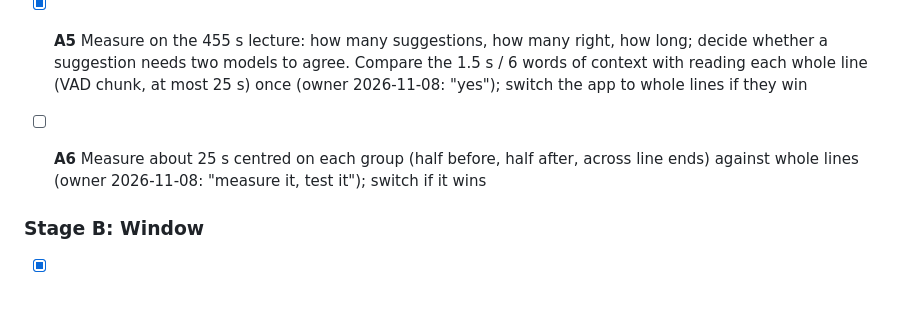
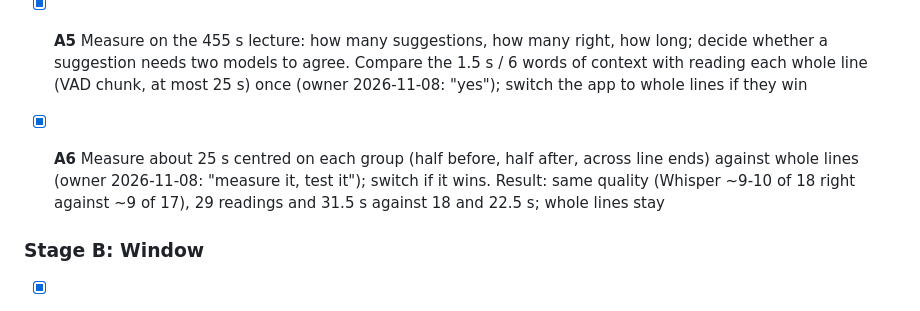
Before and after one commit to bigflyy/GigaAmTranscriber, a Markdown page: docs/plans/06-suggested-fixes.md, the part around the change. Drawn GitHub-style.

```diff
--- a/docs/plans/06-suggested-fixes.md
+++ b/docs/plans/06-suggested-fixes.md
@@ -33,7 +33,7 @@ the punctuation of the words it replaces. Numbers in HANDOFF.md, session 16.
 - [x] **A4** Controller: take a suggestion (words keep their times, files written again, like apply_fix), leave it (the suggestion is dropped); Settings.suggest switch
 - [x] **A5** Measure on the 455 s lecture: how many suggestions, how many right, how long; decide whether a suggestion needs two models to agree. Compare the 1.5 s / 6 words of context with reading each whole line (VAD chunk, at most 25 s) once (owner 2026-11-08: "yes"); switch the app to whole lines if they win
 
-- [ ] **A6** Measure about 25 s centred on each group (half before, half after, across line ends) against whole lines (owner 2026-11-08: "measure it, test it"); switch if it wins
+- [x] **A6** Measure about 25 s centred on each group (half before, half after, across line ends) against whole lines (owner 2026-11-08: "measure it, test it"); switch if it wins. Result: same quality (Whisper ~9-10 of 18 right against ~9 of 17), 29 readings and 31.5 s against 18 and 22.5 s; whole lines stay
 
 ### Stage B: Window
 
```
Also changed, not shown: HANDOFF.md (+5 -0 lines).
